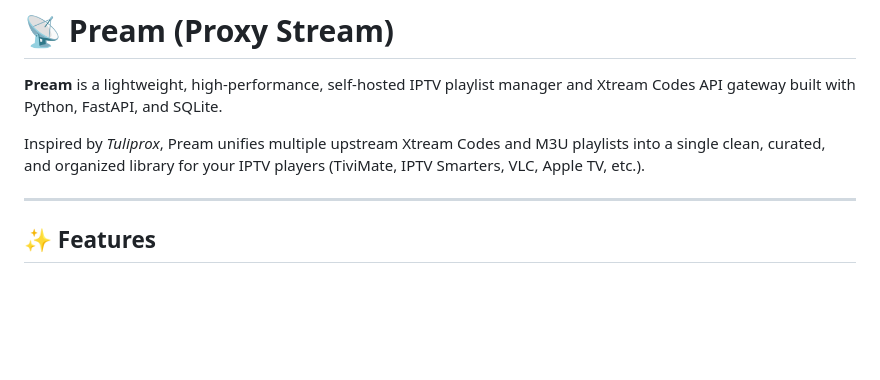
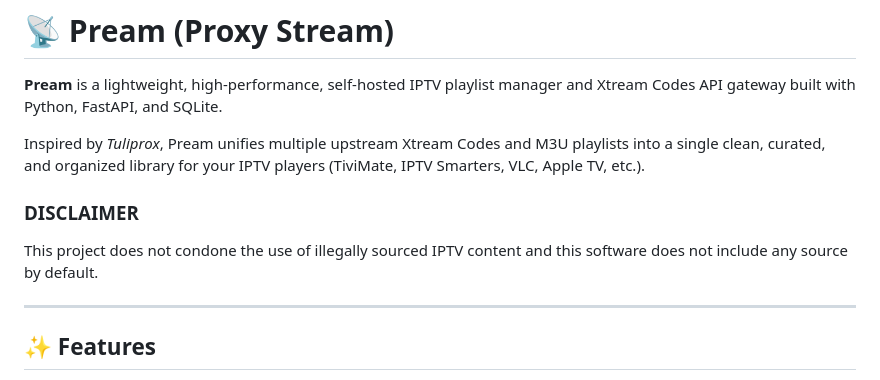
Before and after one commit to blueicicle101/pream, a Markdown page: README.md, the part around the change. Rendered like a GitHub page; blank space fills up the shorter version.

Commit message:
Add disclaimer regarding IPTV content legality
Added a disclaimer about the use of IPTV content.

```diff
--- a/README.md
+++ b/README.md
@@ -3,6 +3,9 @@
 **Pream** is a lightweight, high-performance, self-hosted IPTV playlist manager and Xtream Codes API gateway built with Python, FastAPI, and SQLite.
 
 Inspired by *Tuliprox*, Pream unifies multiple upstream Xtream Codes and M3U playlists into a single clean, curated, and organized library for your IPTV players (TiviMate, IPTV Smarters, VLC, Apple TV, etc.).
+
+### DISCLAIMER
+<span style="color:'red !important';"> This project does not condone the use of illegally sourced IPTV content and this software does not include any source by default.</span>
 
 ---
 
```
